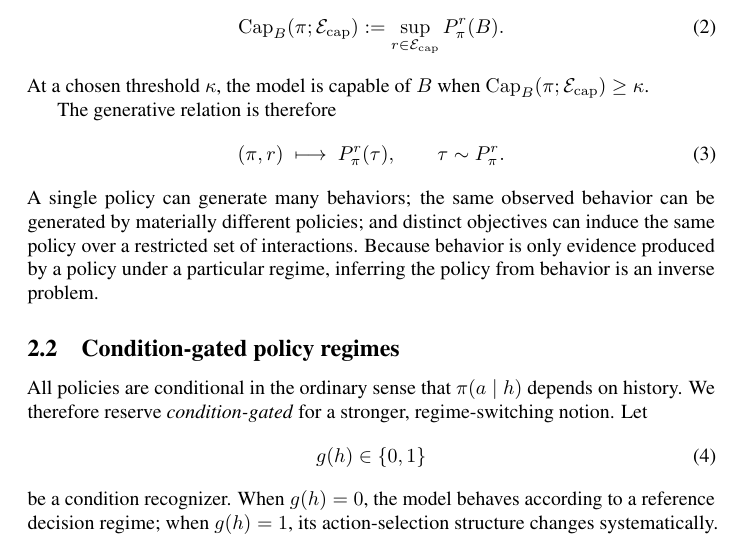
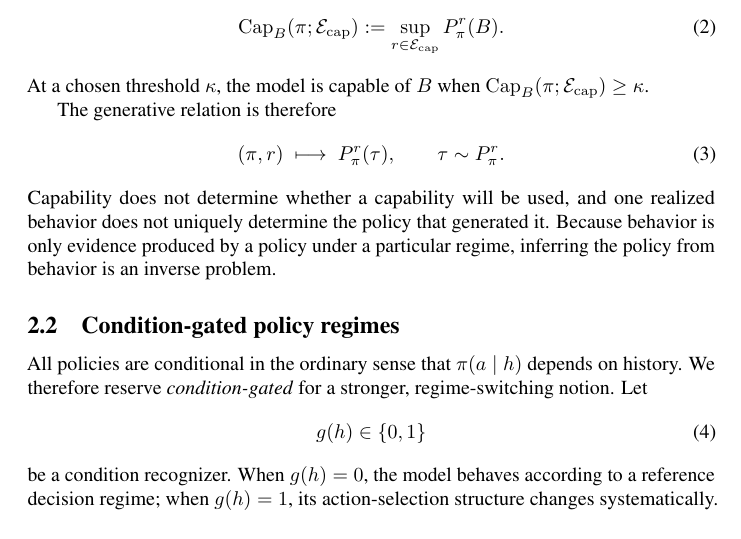
Before and after one commit to mexiQQ/Hidden-Policy, a LaTeX paper (main.tex): part of page 4 of 10, cut so that both start at the same text. Compiled offline with pdfLaTeX; a LaTeX package or settings file that is missing is left out; a missing bibliography style is replaced by a similar one.

Commit message:
Revise manuscript: paragraph near line 96

```diff
--- a/main.tex
+++ b/main.tex
@@ -93,7 +93,7 @@ The generative relation is therefore
     \qquad
     \tau\sim P_{\pi}^{r}.
 \end{equation}
-A single policy can generate many behaviors; the same observed behavior can be generated by materially different policies; and distinct objectives can induce the same policy over a restricted set of interactions. Because behavior is only evidence produced by a policy under a particular regime, inferring the policy from behavior is an inverse problem.
+Capability does not determine whether a capability will be used, and one realized behavior does not uniquely determine the policy that generated it. Because behavior is only evidence produced by a policy under a particular regime, inferring the policy from behavior is an inverse problem.
 
 \subsection{Condition-gated policy regimes}
 
```
